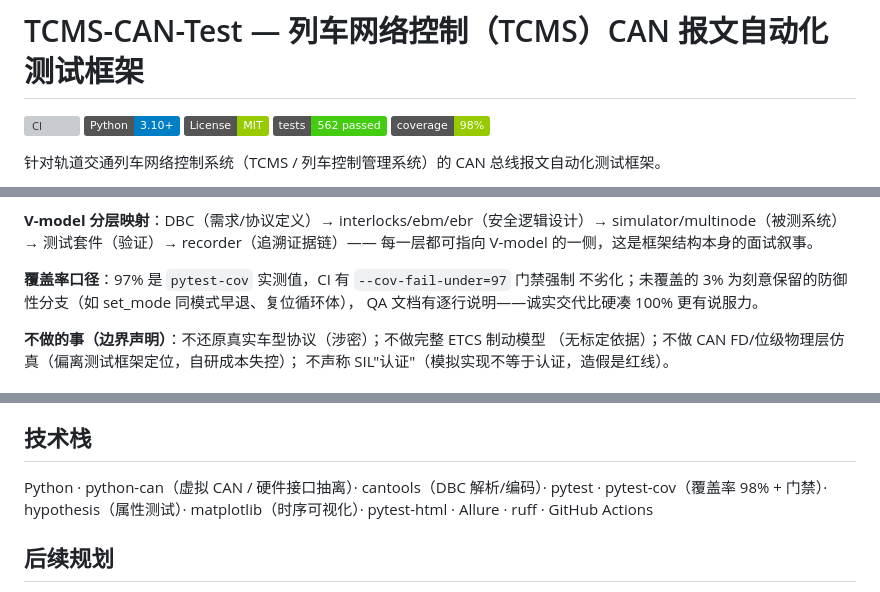
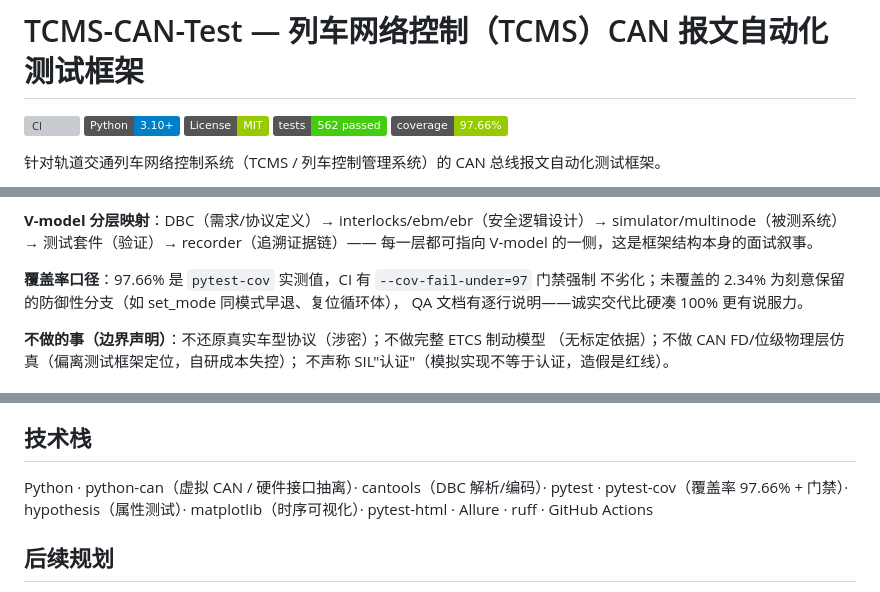
Before and after one commit to zych2002918/tcms-can-test, a Markdown page: README.md, 3 parts joined by grey strips. Rendered like a GitHub page; badges without logos; grey boxes are pictures that could not be loaded.

Commit message:
docs: 覆盖率口径统一为实测 97.66%（徽章/技术栈/口径说明）

```diff
--- a/README.md
+++ b/README.md
@@ -4,7 +4,7 @@
 [![Python 3.10+](https://img.shields.io/badge/Python-3.10%2B-blue)](#)
 [![License: MIT](https://img.shields.io/badge/License-MIT-green.svg)](https://github.com/zych2002918/tcms-can-test/blob/main/LICENSE)
 [![tests: 562](https://img.shields.io/badge/tests-562%20passed-brightgreen)](#)
-[![coverage: 98%](https://img.shields.io/badge/coverage-98%25-green)](#)
+[![coverage: 97.66%](https://img.shields.io/badge/coverage-97.66%25-green)](#)
 
 针对轨道交通列车网络控制系统（TCMS / 列车控制管理系统）的 CAN 总线报文自动化测试框架。
 
@@ -323,8 +323,8 @@ pytest tests/ -m hardware      # 真实硬件用例（CI 中自动跳过）
 simulator/multinode（被测系统）→ 测试套件（验证）→ recorder（追溯证据链）——
 每一层都可指向 V-model 的一侧，这是框架结构本身的面试叙事。
 
-**覆盖率口径**：97% 是 `pytest-cov` 实测值，CI 有 `--cov-fail-under=97` 门禁强制
-不劣化；未覆盖的 3% 为刻意保留的防御性分支（如 set_mode 同模式早退、复位循环体），
+**覆盖率口径**：97.66% 是 `pytest-cov` 实测值，CI 有 `--cov-fail-under=97` 门禁强制
+不劣化；未覆盖的 2.34% 为刻意保留的防御性分支（如 set_mode 同模式早退、复位循环体），
 QA 文档有逐行说明——诚实交代比硬凑 100% 更有说服力。
 
 **不做的事（边界声明）**：不还原真实车型协议（涉密）；不做完整 ETCS 制动模型
@@ -359,7 +359,7 @@ GitHub Actions（`.github/workflows/ci.yml`）三个 job：
 ## 技术栈
 
 Python · python-can（虚拟 CAN / 硬件接口抽离）· cantools（DBC 解析/编码）· pytest ·
-pytest-cov（覆盖率 98% + 门禁）· hypothesis（属性测试）· matplotlib（时序可视化）·
+pytest-cov（覆盖率 97.66% + 门禁）· hypothesis（属性测试）· matplotlib（时序可视化）·
 pytest-html · Allure · ruff · GitHub Actions
 
 ## 后续规划
```
